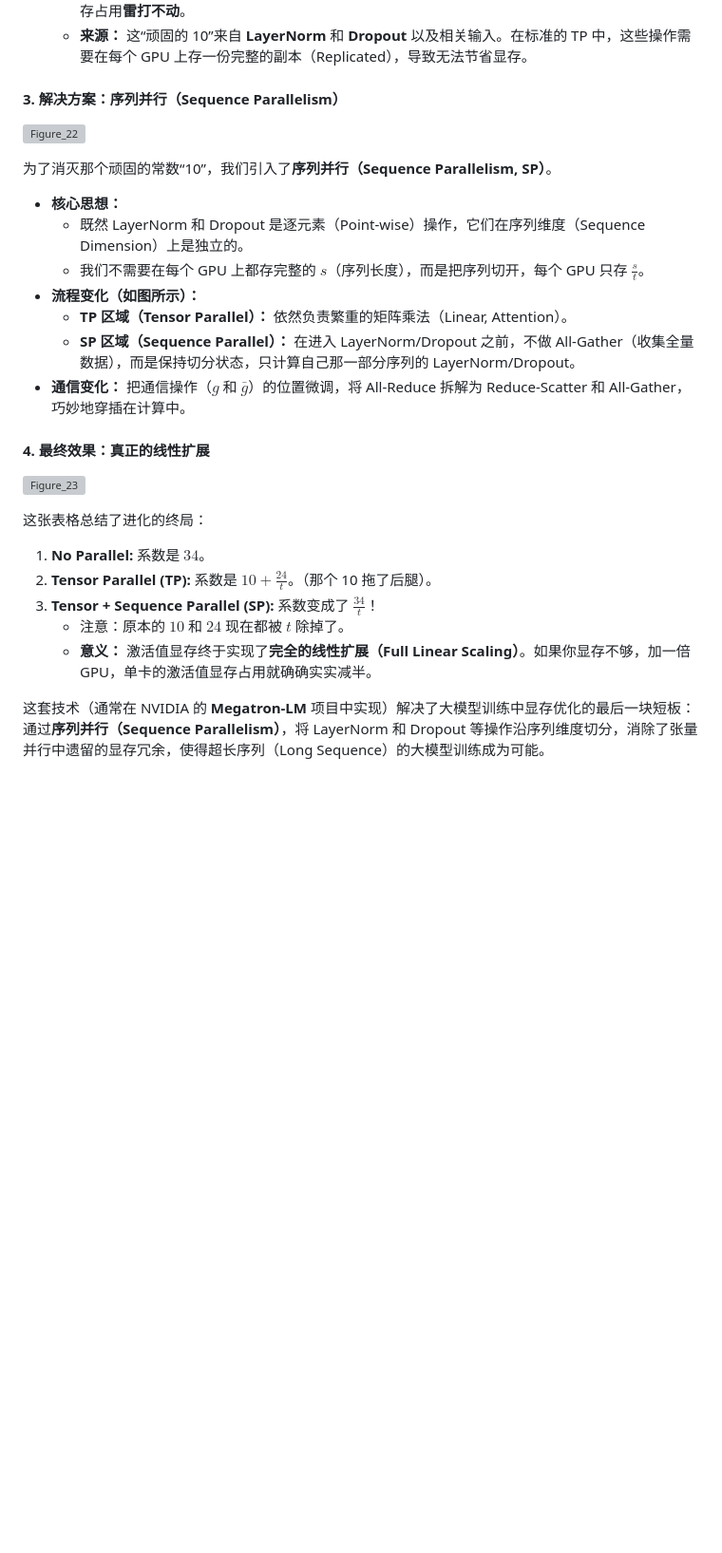
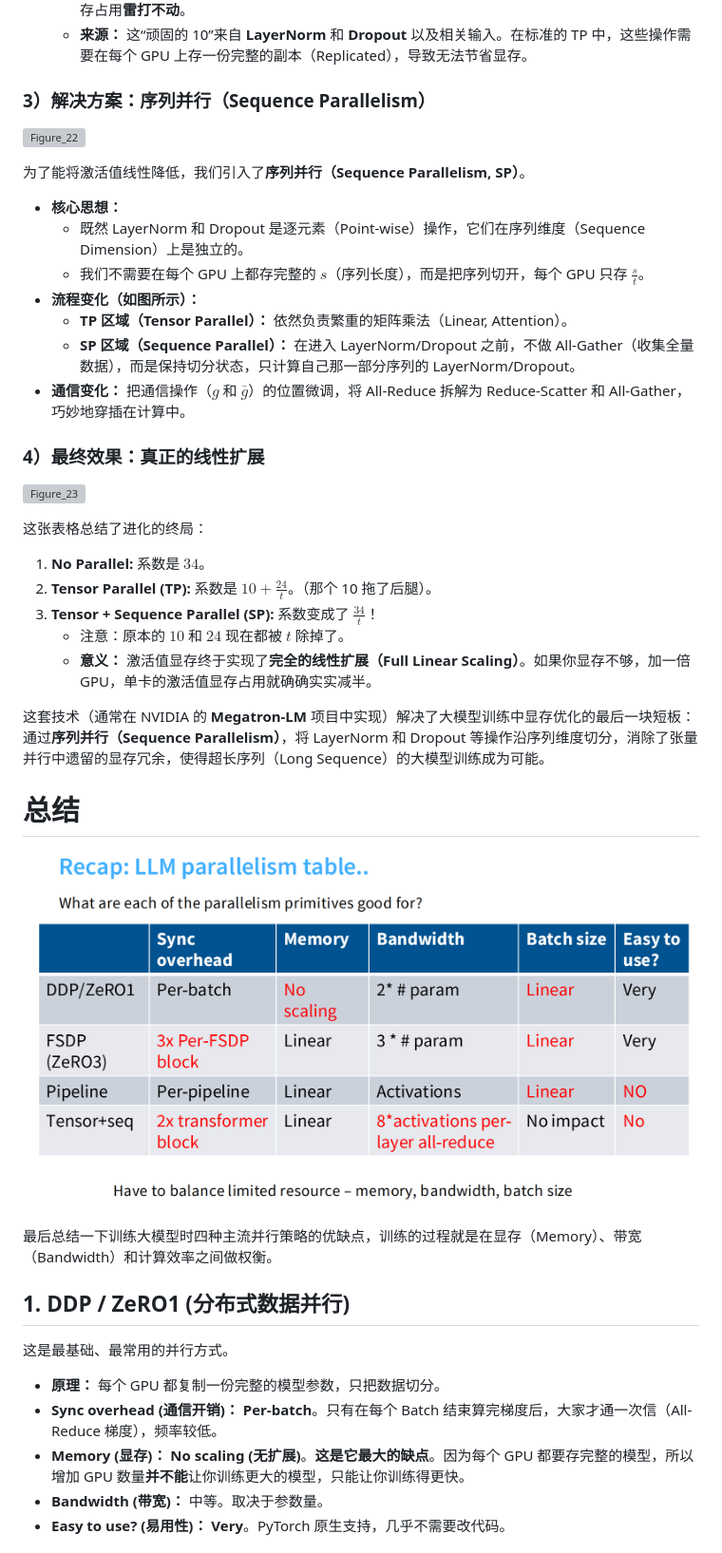
Before and after one commit to CliffKai/DeepL-by-Pytorch, a Markdown page: CS336 Note/Lecture7.md, the part around the change printed below. Shown: that part at 95% size. Drawn GitHub-style; pictures changed too: images/CS336/CS336_Lecture_7_Figure_24.png (added); blank space fills up the shorter version; grey boxes are pictures that could not be loaded.

Commit message:
update CS336:Lecture7(Done)

```diff
--- a/CS336 Note/Lecture7.md
+++ b/CS336 Note/Lecture7.md
@@ -722,11 +720,11 @@ $$\theta_{t+1} = \theta_t - \eta \sum_{i=1}^B \nabla f(x_i)$$
     * **10 (The Stubborn Constant)：** 这部分**没有被除以 $t$**！这意味着无论你加多少个 GPU，这部分显存占用**雷打不动**。
     * **来源：** 这“顽固的 10”来自 **LayerNorm** 和 **Dropout** 以及相关输入。在标准的 TP 中，这些操作需要在每个 GPU 上存一份完整的副本（Replicated），导致无法节省显存。
 
-#### 3. 解决方案：序列并行（Sequence Parallelism）
+### 3）解决方案：序列并行（Sequence Parallelism）
 
 ![Figure_22](../images/CS336/CS336_Lecture_7_Figure_22.png)
 
-为了消灭那个顽固的常数“10”，我们引入了**序列并行（Sequence Parallelism, SP）**。
+为了能将激活值线性降低，我们引入了**序列并行（Sequence Parallelism, SP）**。
 
 * **核心思想：**
     * 既然 LayerNorm 和 Dropout 是逐元素（Point-wise）操作，它们在序列维度（Sequence Dimension）上是独立的。
@@ -736,7 +734,7 @@ $$\theta_{t+1} = \theta_t - \eta \sum_{i=1}^B \nabla f(x_i)$$
     * **SP 区域（Sequence Parallel）：** 在进入 LayerNorm/Dropout 之前，不做 All-Gather（收集全量数据），而是保持切分状态，只计算自己那一部分序列的 LayerNorm/Dropout。
 * **通信变化：** 把通信操作（$g$ 和 $\bar{g}$）的位置微调，将 All-Reduce 拆解为 Reduce-Scatter 和 All-Gather，巧妙地穿插在计算中。
 
-#### 4. 最终效果：真正的线性扩展
+### 4）最终效果：真正的线性扩展
 
 ![Figure_23](../images/CS336/CS336_Lecture_7_Figure_23.png)
 
@@ -750,3 +748,19 @@ $$\theta_{t+1} = \theta_t - \eta \sum_{i=1}^B \nabla f(x_i)$$
 
 这套技术（通常在 NVIDIA 的 **Megatron-LM** 项目中实现）解决了大模型训练中显存优化的最后一块短板：
 通过**序列并行（Sequence Parallelism）**，将 LayerNorm 和 Dropout 等操作沿序列维度切分，消除了张量并行中遗留的显存冗余，使得超长序列（Long Sequence）的大模型训练成为可能。
+
+# 总结
+
+![Figure_24](../images/CS336/CS336_Lecture_7_Figure_24.png)
+
+最后总结一下训练大模型时四种主流并行策略的优缺点，训练的过程就是在显存（Memory）、带宽（Bandwidth）和计算效率之间做权衡。
+## 1\. DDP / ZeRO1 (分布式数据并行)
+
+这是最基础、最常用的并行方式。
+
+  * **原理：** 每个 GPU 都复制一份完整的模型参数，只把数据切分。
+  * **Sync overhead (通信开销)：** **Per-batch**。只有在每个 Batch 结束算完梯度后，大家才通一次信（All-Reduce 梯度），频率较低。
+  * **Memory (显存)：** **No scaling (无扩展)**。**这是它最大的缺点**。因为每个 GPU 都要存完整的模型，所以增加 GPU 数量**并不能**让你训练更大的模型，只能让你训练得更快。
+  * **Bandwidth (带宽)：** 中等。取决于参数量。
+  * **Easy to use? (易用性)：** **Very**。PyTorch 原生支持，几乎不需要改代码。
+
```
Also changed, not shown: other parts of CS336 Note/Lecture7.md (+51 -10 lines).
